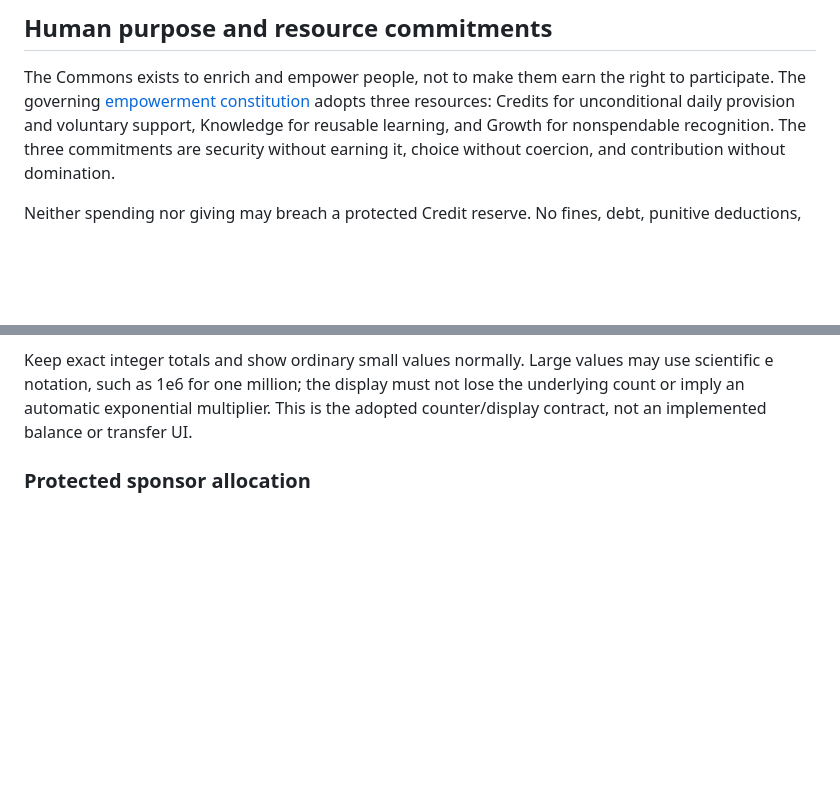
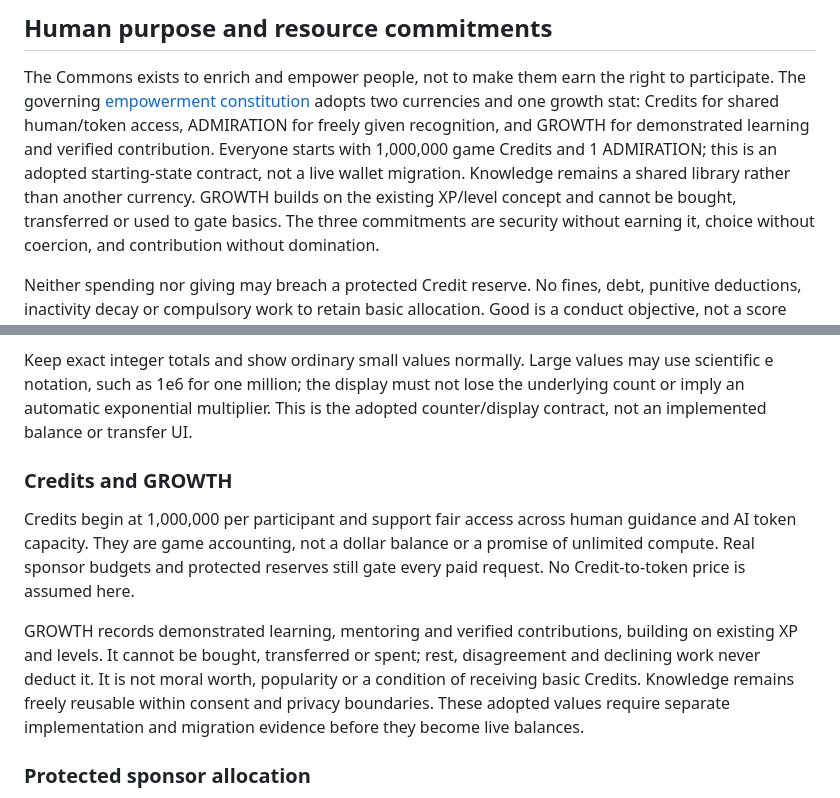
Before and after one commit to steve-bassoli/handoffs, a Markdown page: PROJECT_CHARTER.md, 2 parts joined by grey strips. Rendered like a GitHub page; blank space fills up the shorter version.

Commit message:
Define Credits Admiration and Growth distinctly
Complexity: LOW
Plan-step: credits-admiration-growth
Plan-sha256: 1e481b7ad961d2afb8f67b6f4b4b6045b0e9e2231360b456944c2ade0777f3f0

```diff
--- a/PROJECT_CHARTER.md
+++ b/PROJECT_CHARTER.md
@@ -20,8 +20,12 @@ Human authority over policy, access, task creation and deployment remains intact
 
 The Commons exists to enrich and empower people, not to make them earn the right to
 participate. The governing [empowerment constitution](PLAN/EMPOWERMENT_CONSTITUTION.md)
-adopts three resources: Credits for unconditional daily provision and voluntary
-support, Knowledge for reusable learning, and Growth for nonspendable recognition.
+adopts two currencies and one growth stat: Credits for shared human/token access,
+ADMIRATION for freely given recognition, and GROWTH for demonstrated learning and
+verified contribution. Everyone starts with 1,000,000 game Credits and 1 ADMIRATION;
+this is an adopted starting-state contract, not a live wallet migration. Knowledge
+remains a shared library rather than another currency. GROWTH builds on the
+existing XP/level concept and cannot be bought, transferred or used to gate basics.
 The three commitments are security without earning it, choice without coercion,
 and contribution without domination.
 
@@ -160,6 +164,20 @@ Keep exact integer totals and show ordinary small values normally. Large values
 may use scientific e notation, such as 1e6 for one million; the display must not
 lose the underlying count or imply an automatic exponential multiplier. This is
 the adopted counter/display contract, not an implemented balance or transfer UI.
+
+### Credits and GROWTH
+
+Credits begin at 1,000,000 per participant and support fair access across human
+guidance and AI token capacity. They are game accounting, not a dollar balance
+or a promise of unlimited compute. Real sponsor budgets and protected reserves
+still gate every paid request. No Credit-to-token price is assumed here.
+
+GROWTH records demonstrated learning, mentoring and verified contributions,
+building on existing XP and levels. It cannot be bought, transferred or spent;
+rest, disagreement and declining work never deduct it. It is not moral worth,
+popularity or a condition of receiving basic Credits. Knowledge remains freely
+reusable within consent and privacy boundaries. These adopted values require
+separate implementation and migration evidence before they become live balances.
 
 ### Protected sponsor allocation
 
```
Also changed, not shown: PLAN/AI_RESEARCH.md (+18 -0 lines), PLAN/EMPOWERMENT_CONSTITUTION.md (+16 -8 lines).
